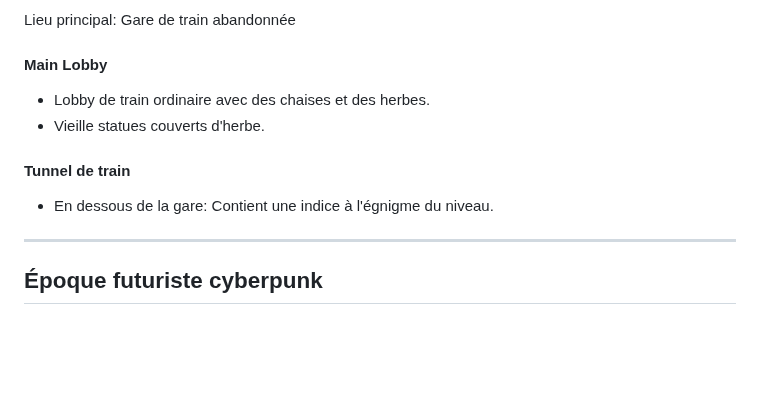
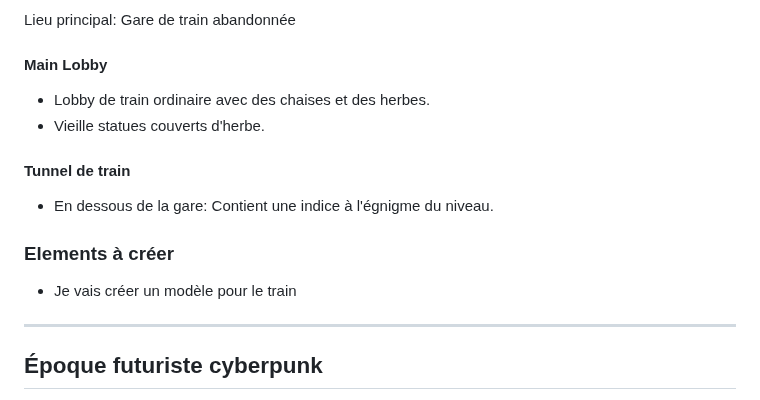
Before and after one commit to Chrono-Escape-Project/VR-Escape-Game, a Markdown page: README.md, the part around the change. Rendered like a GitHub page; blank space fills up the shorter version.

```diff
--- a/README.md
+++ b/README.md
@@ -61,8 +61,12 @@ Le monde de l'époque moderne transporte les joueurs dans une gare ferroviaire a
  - Vieille statues couverts d'herbe.
 
 
+
 #### Tunnel de train
 - En dessous de la gare: Contient une indice à l'égnigme du niveau.
+
+### Elements à créer
+- Je vais créer un modèle pour le train
 
 ----
 
```
